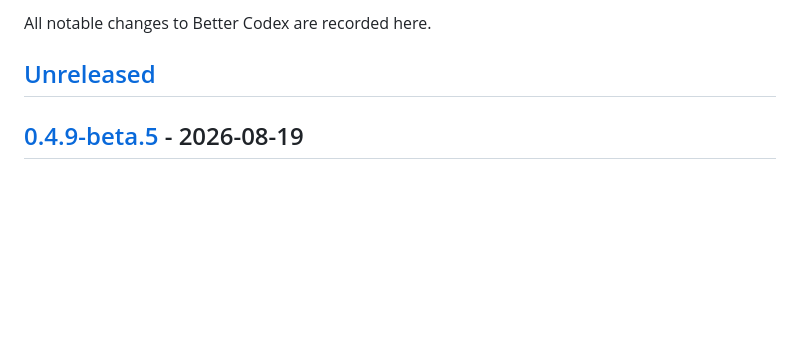
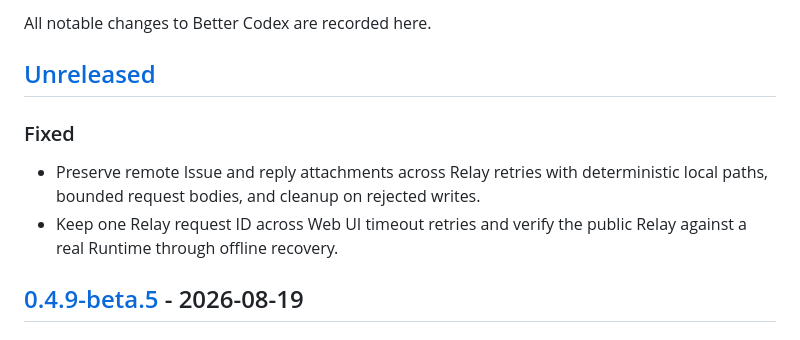
Before and after one commit to Ericwong5021/better-codex, a Markdown page: CHANGELOG.md, the part around the change. Rendered like a GitHub page; blank space fills up the shorter version.

Commit message:
docs: record relay attachment fix

```diff
--- a/CHANGELOG.md
+++ b/CHANGELOG.md
@@ -3,6 +3,11 @@
 All notable changes to Better Codex are recorded here.
 
 ## [Unreleased]
+
+### Fixed
+
+- Preserve remote Issue and reply attachments across Relay retries with deterministic local paths, bounded request bodies, and cleanup on rejected writes.
+- Keep one Relay request ID across Web UI timeout retries and verify the public Relay against a real Runtime through offline recovery.
 
 ## [0.4.9-beta.5] - 2026-08-19
 
```
